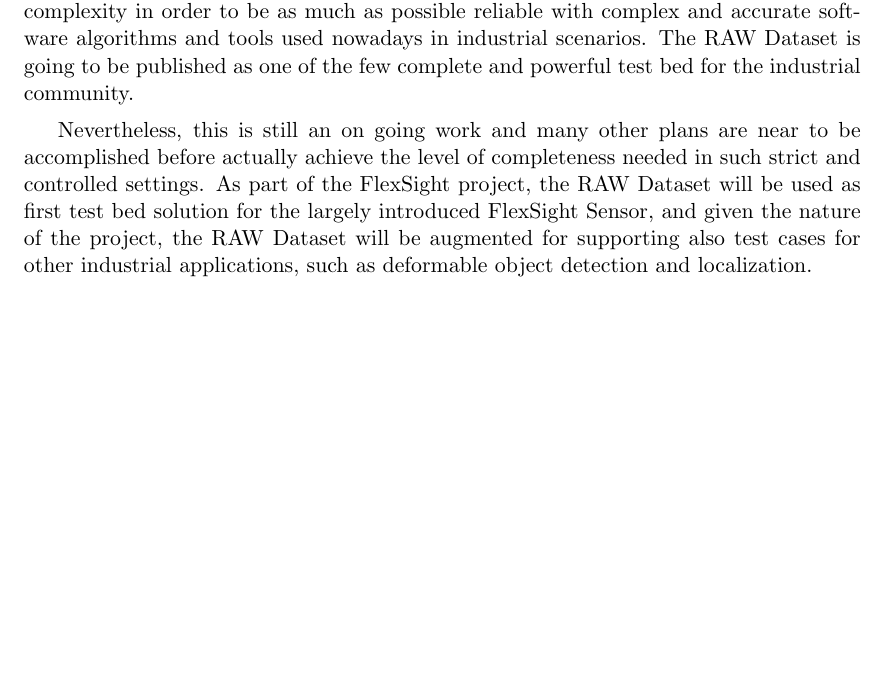
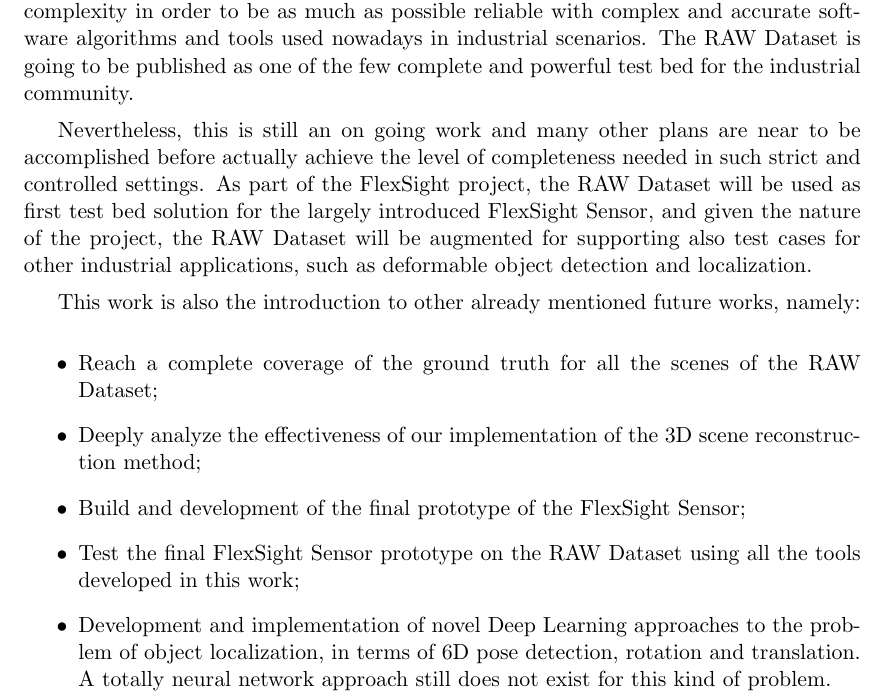
Before and after one commit to freelist/MasterThesis, a LaTeX thesis (thesis.tex, which reads chapters/5_conclusions.tex): part of page 71 of 78, cut so that both start at the same text, the shorter picture padded with empty space. Compiled offline with pdfLaTeX.

Commit message:
some fix to conclusions

```diff
--- a/chapters/5_conclusions.tex
+++ b/chapters/5_conclusions.tex
@@ -4,6 +4,16 @@ In this work we have presented a large view about perception in industrial setti
 In this settings we have proposed novel benchmarking tools, such as the RAW Dataset, that wants to achieve higher levels of robustness, completeness and consistency in industrially oriented benchmarks, while maintaining at the same time high levels of complexity in order to be as much as possible reliable with complex and accurate software algorithms and tools used nowadays in industrial scenarios. The RAW Dataset is going to be published as one of the few complete and powerful test bed for the industrial community.
 
 Nevertheless, this is still an on going work and many other plans are near to be accomplished before actually achieve the level of completeness needed in such strict and controlled settings. As part of the FlexSight project, the RAW Dataset will be used as first test bed solution for the largely introduced FlexSight Sensor, and given the nature of the project, the RAW Dataset will be augmented for supporting also test cases for other industrial applications, such as deformable object detection and localization.
+
+This work is also the introduction to other already mentioned future works, namely:
+
+\begin{itemize}
+	\item Reach a complete coverage of the ground truth for all the scenes of the RAW Dataset;
+	\item Deeply analyze the effectiveness of our implementation of the 3D scene reconstruction method;
+	\item Build and development of the final prototype of the FlexSight Sensor;
+	\item Test the final FlexSight Sensor prototype on the RAW Dataset using all the tools developed in this work;
+	\item Development and implementation of novel Deep Learning approaches to the problem of object localization, in terms of 6D pose detection, rotation and translation. A totally neural network approach still does not exist for this kind of problem.
+\end{itemize}
 
 \newpage
 
```
